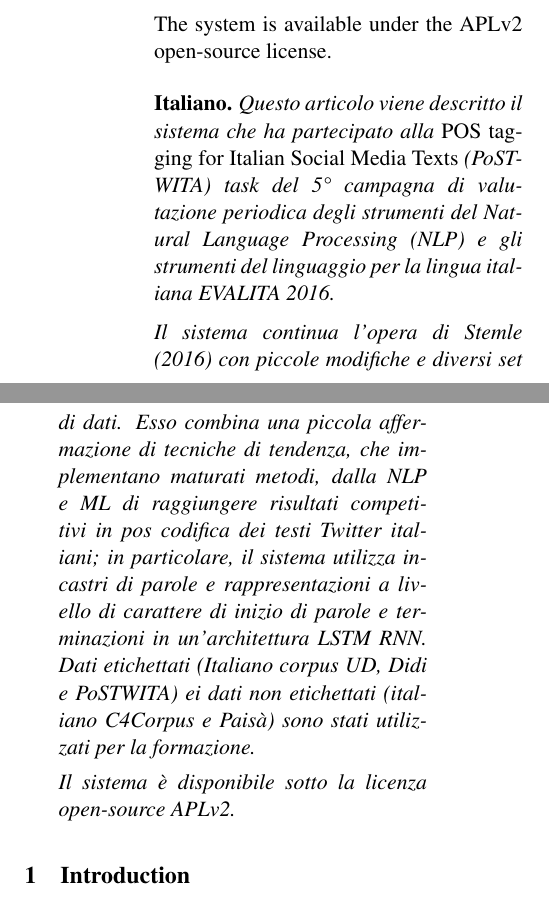
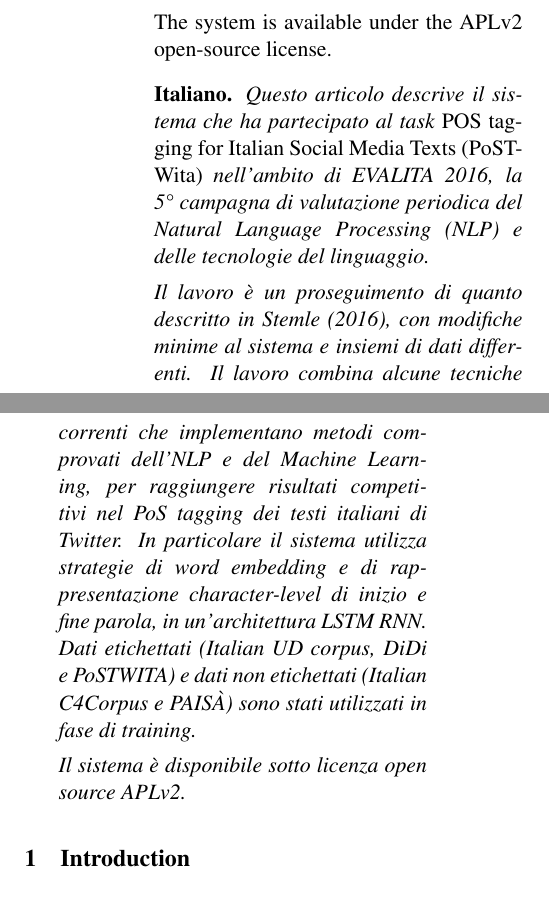
Before and after one commit to bot-zen/2016-paper_clic-it, a LaTeX paper (paper.tex): two parts of the columns of page 1 of 6, joined at a grey line, cut so that both start at the same text. Compiled offline with pdfLaTeX.

Commit message:
paper.tex - final version

```diff
--- a/paper.tex
+++ b/paper.tex
@@ -119,23 +119,24 @@ The system is available under the APLv2 open-source license.
 
 \begin{abstract-alt}
 \textrm{\bf{Italiano.}}
-Questo articolo viene descritto il sistema che ha partecipato alla \emph{POS
-tagging for Italian Social Media Texts} (PoSTWITA) task del
-5\textdegree~campagna di valutazione periodica degli strumenti del Natural
-Language Processing (NLP) e gli strumenti del linguaggio per la lingua italiana
-EVALITA 2016.
+Questo articolo descrive il sistema che ha partecipato al task \emph{POS
+tagging for Italian Social Media Texts (PoST-Wita)} nell'ambito di EVALITA
+2016, la 5\textdegree~campagna di valutazione periodica del Natural Language
+Processing (NLP) e delle tecnologie del linguaggio.
 
-Il sistema continua l'opera di \newcite{stemle:2016:WAC-X} con piccole
-modifiche e diversi set di dati.
-Esso combina una piccola affermazione di tecniche di tendenza, che implementano
-maturati metodi, dalla NLP e ML di raggiungere risultati competitivi in pos
-codifica dei testi Twitter italiani; in particolare, il sistema utilizza
-incastri di parole e rappresentazioni a livello di carattere di inizio di
-parole e terminazioni in un'architettura LSTM RNN.
-Dati etichettati (Italiano corpus UD, Didi e PoSTWITA) ei dati non etichettati
-(italiano C4Corpus e Paisà) sono stati utilizzati per la formazione.
+Il lavoro {\`e} un proseguimento di quanto descritto
+in~\newcite{stemle:2016:WAC-X}, con modifiche minime al sistema e insiemi di
+dati differenti.
+Il lavoro combina alcune tecniche correnti che implementano metodi comprovati
+dell'NLP e del Machine Learning, per raggiungere risultati competitivi nel PoS
+tagging dei testi italiani di Twitter.
+In particolare il sistema utilizza strategie di word embedding e di
+rappresentazione character-level di inizio e fine parola, in un'architettura
+LSTM RNN.
+Dati etichettati (Italian UD corpus, DiDi e PoSTWITA) e dati non etichettati
+(Italian C4Corpus e PAIS{\`A}) sono stati utilizzati in fase di training.
 
-Il sistema è disponibile sotto la licenza open-source APLv2.
+Il sistema {\`e} disponibile sotto licenza open source APLv2.
 \end{abstract-alt}
 
 
```
